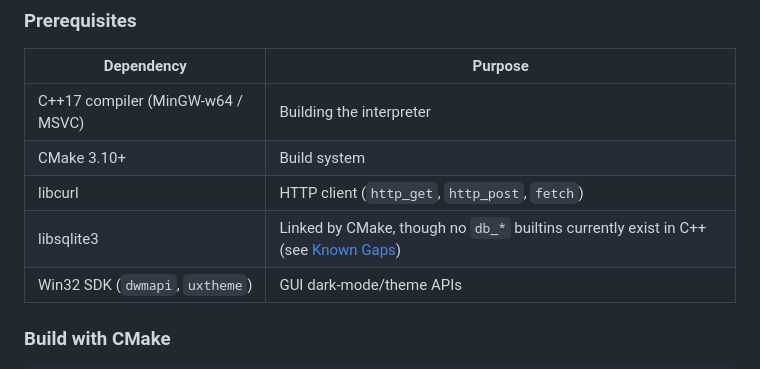
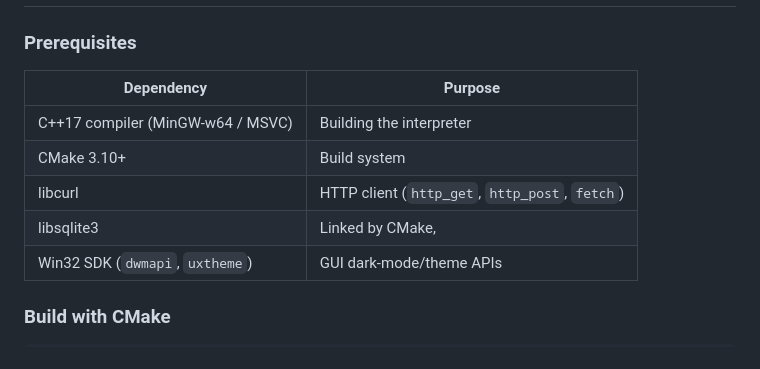
Before and after one commit to imabd645/EZ-language, a Markdown page: README.md, the part around the change. Rendered like a GitHub page.

```diff
--- a/README.md
+++ b/README.md
@@ -95,7 +95,7 @@ EZ is designed to be extremely lightweight and blazingly fast.
 | C++17 compiler (MinGW-w64 / MSVC) | Building the interpreter |
 | CMake 3.10+ | Build system |
 | libcurl | HTTP client (`http_get`, `http_post`, `fetch`) |
-| libsqlite3 | Linked by CMake, though no `db_*` builtins currently exist in C++ (see [Known Gaps](#-known-gaps--caveats)) |
+| libsqlite3 | Linked by CMake,  |
 | Win32 SDK (`dwmapi`, `uxtheme`) | GUI dark-mode/theme APIs |
 
 ### Build with CMake
```
